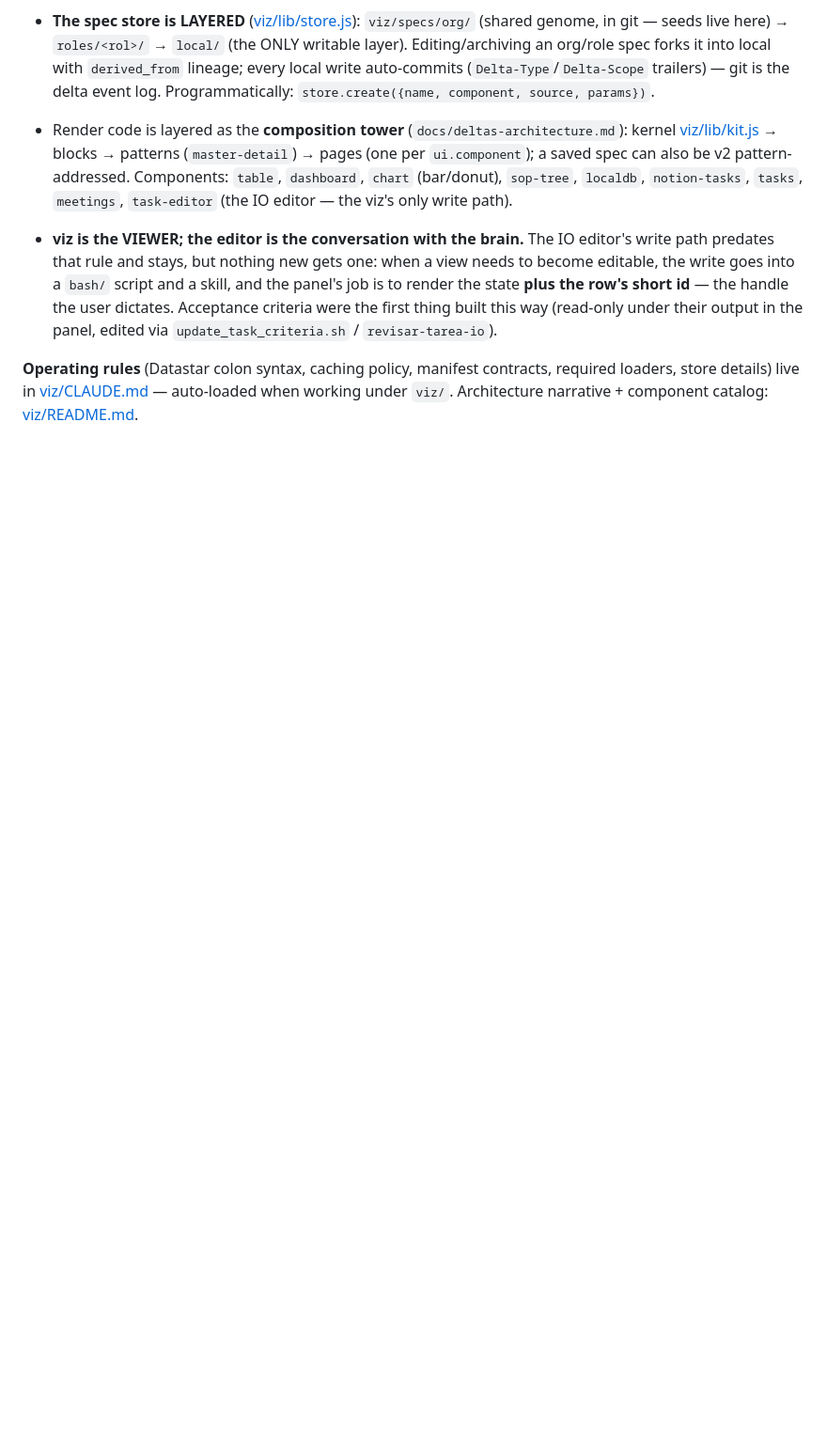
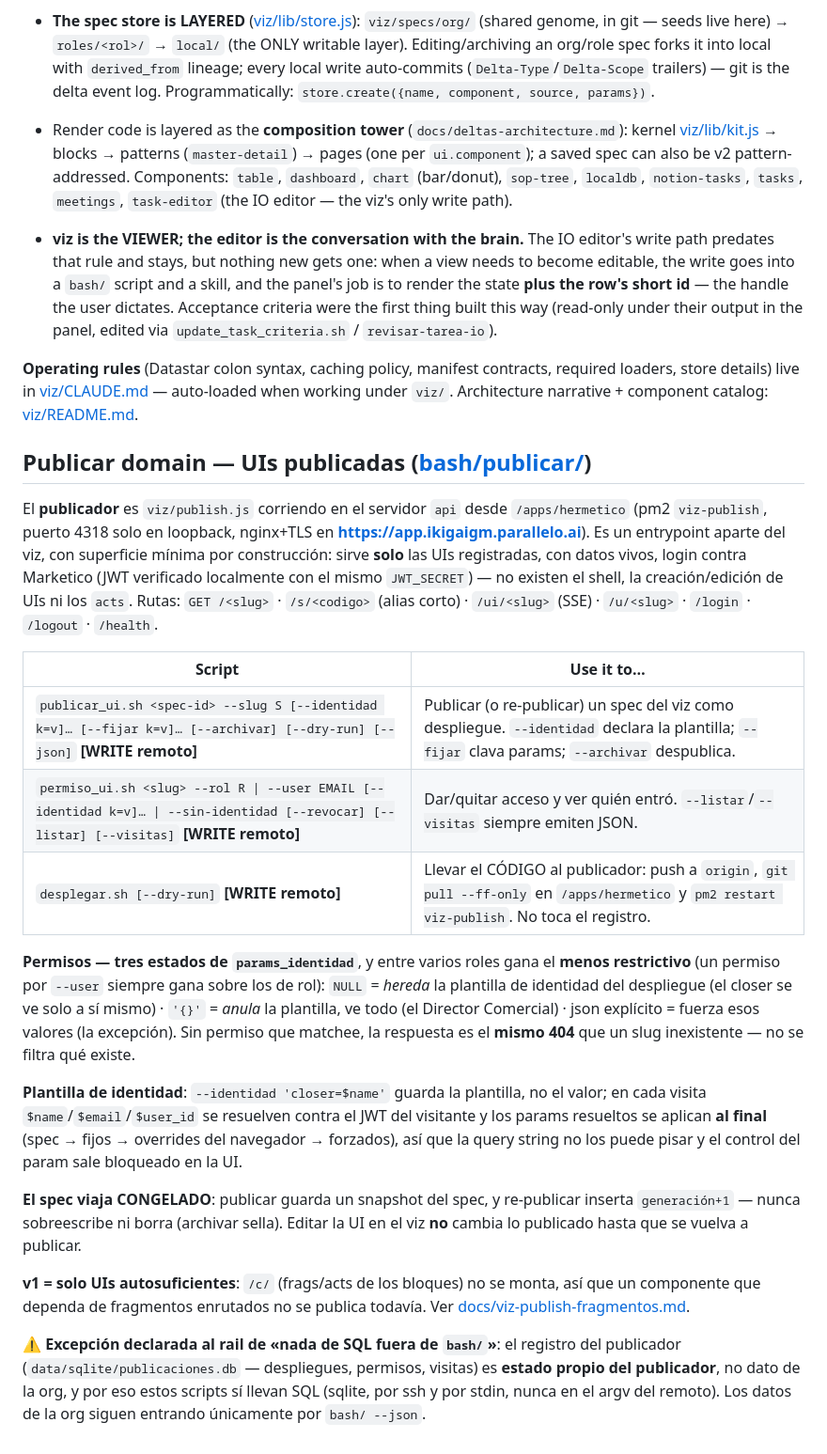
Before and after one commit to qbloq/ikigai-brain, a Markdown page: CLAUDE.md, the part around the change. Shown at 94% size. Rendered like a GitHub page; blank space fills up the shorter version.

Commit message:
publicar: docs del dominio (CLAUDE.md + viz/README)
CLAUDE.md gana «Publicar domain»: qué es el publicador (publish.js en
/apps/hermetico del api, pm2 viz-publish, app.ikigaigm.parallelo.ai), la tabla
de los 3 scripts, los tres estados de params_identidad con su precedencia, la
plantilla de identidad, la regla del spec congelado (generación+1, nunca
sobreescribe) y la del v1 «solo UIs autosuficientes». Declara además la
excepción al rail de SQL: publicaciones.db es estado PROPIO del publicador,
no dato de la org.

viz/README documenta publish.js como el segundo entrypoint, con su mapa de
rutas y la nota de que /c/ no se monta en v1.

Co-Authored-By: Claude Fable 5 <noreply@anthropic.com>

```diff
--- a/CLAUDE.md
+++ b/CLAUDE.md
@@ -715,3 +715,48 @@ npm run viz:restart         # REQUIRED after editing viz/ (Node caches modules)
 required loaders, store details) live in [viz/CLAUDE.md](viz/CLAUDE.md) —
 auto-loaded when working under `viz/`. Architecture narrative + component
 catalog: [viz/README.md](viz/README.md).
+
+## Publicar domain — UIs publicadas ([bash/publicar/](bash/publicar/))
+
+El **publicador** es `viz/publish.js` corriendo en el servidor `api` desde
+`/apps/hermetico` (pm2 `viz-publish`, puerto 4318 solo en loopback, nginx+TLS
+en **https://app.ikigaigm.parallelo.ai**). Es un entrypoint aparte del viz, con
+superficie mínima por construcción: sirve **solo** las UIs registradas, con
+datos vivos, login contra Marketico (JWT verificado localmente con el mismo
+`JWT_SECRET`) — no existen el shell, la creación/edición de UIs ni los `acts`.
+Rutas: `GET /<slug>` · `/s/<codigo>` (alias corto) · `/ui/<slug>` (SSE) ·
+`/u/<slug>` · `/login` · `/logout` · `/health`.
+
+| Script | Use it to… |
+|--------|-----------|
+| `publicar_ui.sh <spec-id> --slug S [--identidad k=v]… [--fijar k=v]… [--archivar] [--dry-run] [--json]` **[WRITE remoto]** | Publicar (o re-publicar) un spec del viz como despliegue. `--identidad` declara la plantilla; `--fijar` clava params; `--archivar` despublica. |
+| `permiso_ui.sh <slug> --rol R \| --user EMAIL [--identidad k=v]… \| --sin-identidad [--revocar] [--listar] [--visitas]` **[WRITE remoto]** | Dar/quitar acceso y ver quién entró. `--listar`/`--visitas` siempre emiten JSON. |
+| `desplegar.sh [--dry-run]` **[WRITE remoto]** | Llevar el CÓDIGO al publicador: push a `origin`, `git pull --ff-only` en `/apps/hermetico` y `pm2 restart viz-publish`. No toca el registro. |
+
+**Permisos — tres estados de `params_identidad`**, y entre varios roles gana el
+**menos restrictivo** (un permiso por `--user` siempre gana sobre los de rol):
+`NULL` = *hereda* la plantilla de identidad del despliegue (el closer se ve solo
+a sí mismo) · `'{}'` = *anula* la plantilla, ve todo (el Director Comercial) ·
+json explícito = fuerza esos valores (la excepción). Sin permiso que matchee,
+la respuesta es el **mismo 404** que un slug inexistente — no se filtra qué
+existe.
+
+**Plantilla de identidad**: `--identidad 'closer=$name'` guarda la plantilla, no
+el valor; en cada visita `$name`/`$email`/`$user_id` se resuelven contra el JWT
+del visitante y los params resueltos se aplican **al final** (spec → fijos →
+overrides del navegador → forzados), así que la query string no los puede pisar
+y el control del param sale bloqueado en la UI.
+
+**El spec viaja CONGELADO**: publicar guarda un snapshot del spec, y re-publicar
+inserta `generación+1` — nunca sobreescribe ni borra (archivar sella). Editar la
+UI en el viz **no** cambia lo publicado hasta que se vuelva a publicar.
+
+**v1 = solo UIs autosuficientes**: `/c/` (frags/acts de los bloques) no se monta,
+así que un componente que dependa de fragmentos enrutados no se publica todavía.
+Ver [docs/viz-publish-fragmentos.md](docs/viz-publish-fragmentos.md).
+
+⚠️ **Excepción declarada al rail de «nada de SQL fuera de `bash/`»**: el registro
+del publicador (`data/sqlite/publicaciones.db` — despliegues, permisos, visitas)
+es **estado propio del publicador**, no dato de la org, y por eso estos scripts
+sí llevan SQL (sqlite, por ssh y por stdin, nunca en el argv del remoto). Los
+datos de la org siguen entrando únicamente por `bash/ --json`.
```
Also changed, not shown: viz/README.md (+27 -0 lines).
